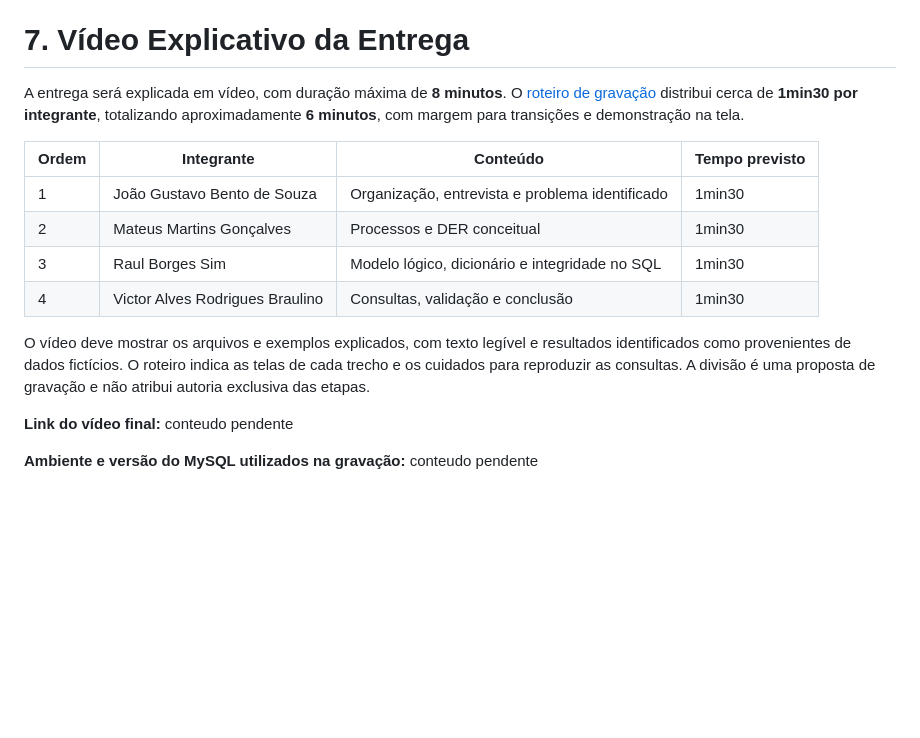
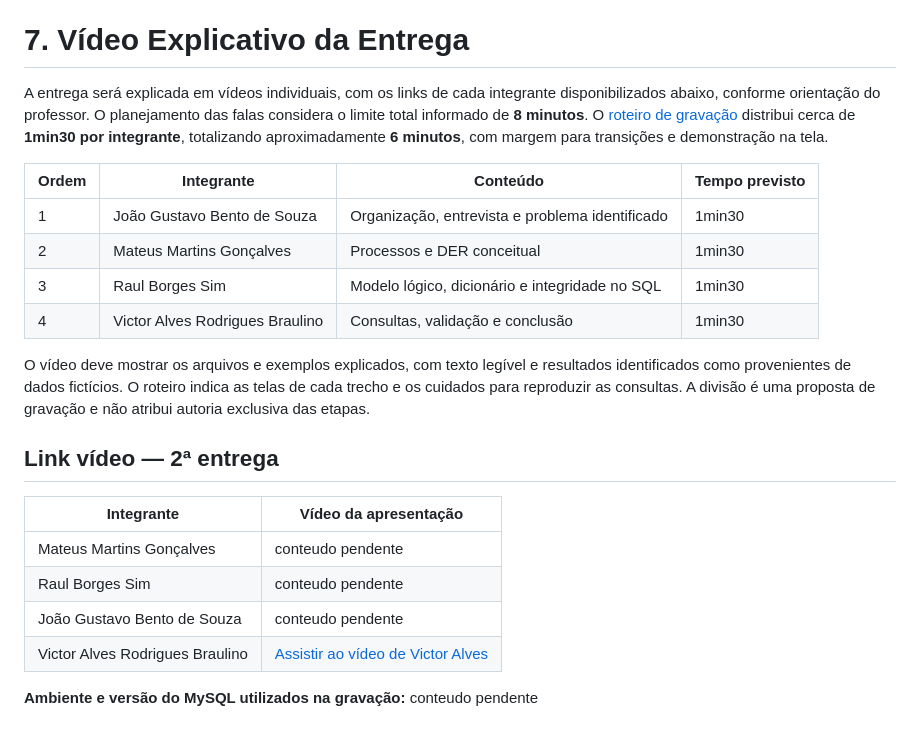
Before and after one commit to VictorAlves747/DataBaseActivy, a Markdown page: README.md, the part around the change. GitHub-like rendering; blank space fills up the shorter version.

Commit message:
Adiciona links individuais dos vídeos da segunda entrega

```diff
--- a/README.md
+++ b/README.md
@@ -449,7 +449,7 @@ Em 07/11/2026, o grupo forneceu um plano de correção e pediu: “oq for da min
 
 # 7. Vídeo Explicativo da Entrega
 
-A entrega será explicada em vídeo, com duração máxima de **8 minutos**. O [roteiro de gravação](roteiro-video.md) distribui cerca de **1min30 por integrante**, totalizando aproximadamente **6 minutos**, com margem para transições e demonstração na tela.
+A entrega será explicada em vídeos individuais, com os links de cada integrante disponibilizados abaixo, conforme orientação do professor. O planejamento das falas considera o limite total informado de **8 minutos**. O [roteiro de gravação](roteiro-video.md) distribui cerca de **1min30 por integrante**, totalizando aproximadamente **6 minutos**, com margem para transições e demonstração na tela.
 
 | Ordem | Integrante | Conteúdo | Tempo previsto |
 |---|---|---|---|
@@ -460,6 +460,13 @@ A entrega será explicada em vídeo, com duração máxima de **8 minutos**. O [
 
 O vídeo deve mostrar os arquivos e exemplos explicados, com texto legível e resultados identificados como provenientes de dados fictícios. O roteiro indica as telas de cada trecho e os cuidados para reproduzir as consultas. A divisão é uma proposta de gravação e não atribui autoria exclusiva das etapas.
 
-**Link do vídeo final:** conteudo pendente
+## Link vídeo — 2ª entrega
+
+| Integrante | Vídeo da apresentação |
+|---|---|
+| Mateus Martins Gonçalves | conteudo pendente |
+| Raul Borges Sim | conteudo pendente |
+| João Gustavo Bento de Souza | conteudo pendente |
+| Victor Alves Rodrigues Braulino | [Assistir ao vídeo de Victor Alves](https://youtube.com/shorts/_NJYGdvLfGw) |
 
 **Ambiente e versão do MySQL utilizados na gravação:** conteudo pendente
```
